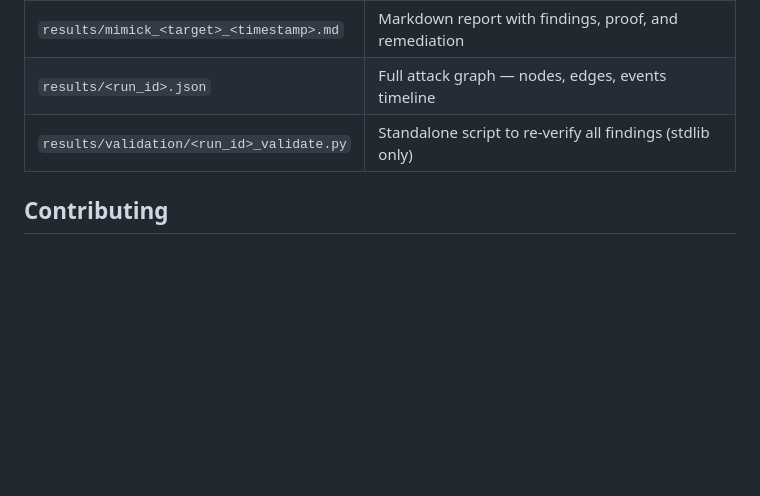
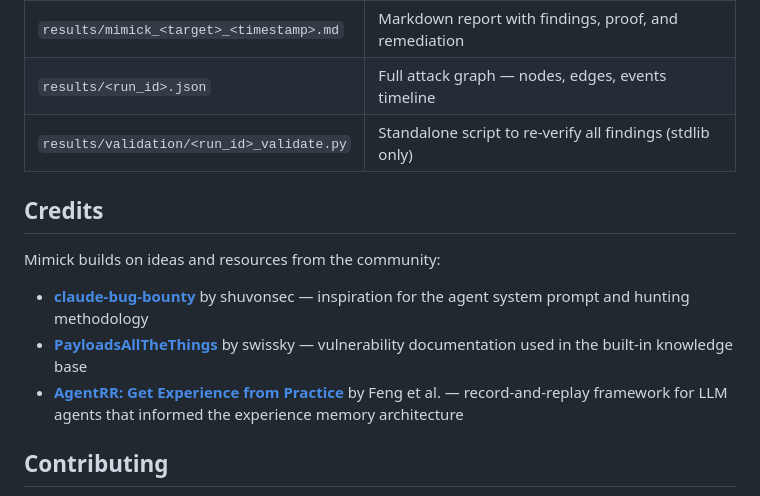
Before and after one commit to ceyhuncakir/mimick, a Markdown page: README.md, the part around the change. Rendered like a GitHub page; blank space fills up the shorter version.

Commit message:
feat: added work

```diff
--- a/README.md
+++ b/README.md
@@ -221,6 +221,14 @@ Each scan produces:
 | `results/<run_id>.json` | Full attack graph — nodes, edges, events timeline |
 | `results/validation/<run_id>_validate.py` | Standalone script to re-verify all findings (stdlib only) |
 
+## Credits
+
+Mimick builds on ideas and resources from the community:
+
+- **[claude-bug-bounty](https://github.com/shuvonsec/claude-bug-bounty)** by shuvonsec — inspiration for the agent system prompt and hunting methodology
+- **[PayloadsAllTheThings](https://github.com/swisskyrepo/PayloadsAllTheThings)** by swissky — vulnerability documentation used in the built-in knowledge base
+- **[AgentRR: Get Experience from Practice](https://arxiv.org/abs/2505.17716)** by Feng et al. — record-and-replay framework for LLM agents that informed the experience memory architecture
+
 ## Contributing
 
 Contributions are welcome! Open an issue to report bugs or suggest features, or submit a pull request with your changes. I'll review all submissions personally. See [CONTRIBUTING.md](CONTRIBUTING.md) for details.
```
